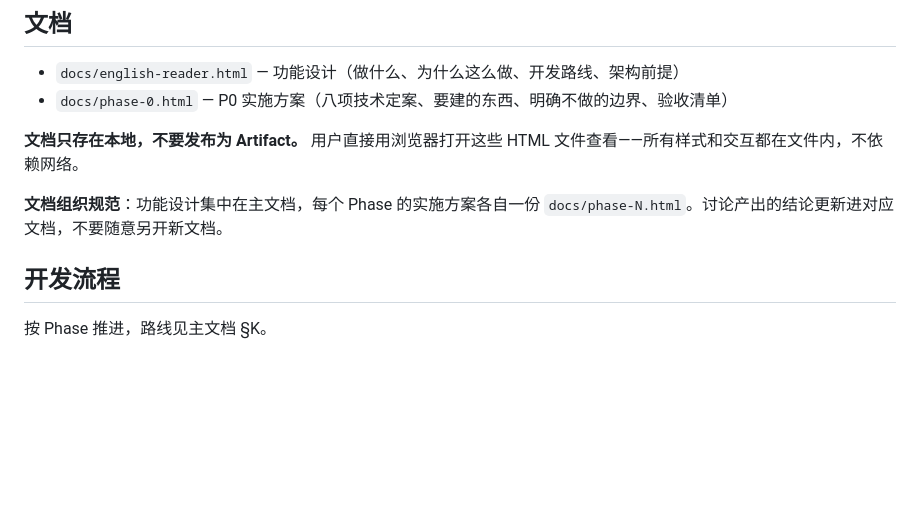
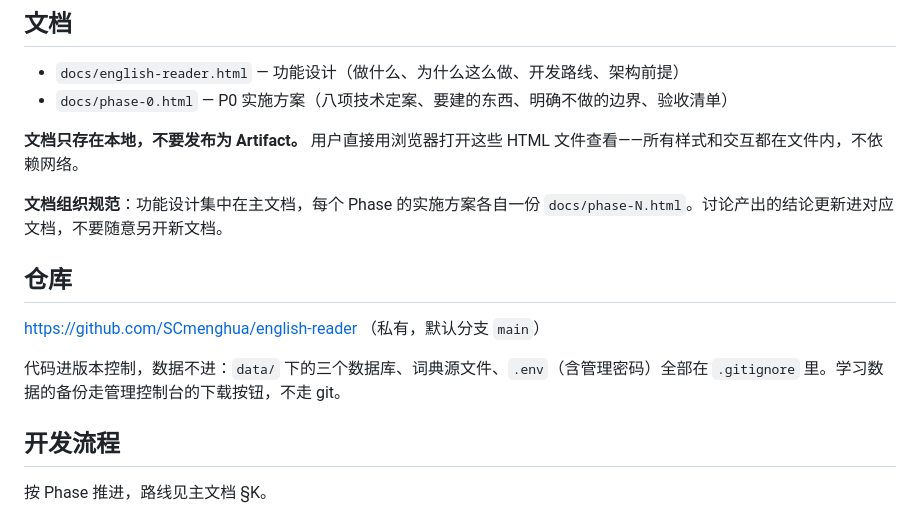
Before and after one commit to 0pT1ck/english-reader, a Markdown page: CLAUDE.md, the part around the change. GitHub-like rendering; blank space fills up the shorter version.

Commit message:
Record the repository location in CLAUDE.md

```diff
--- a/CLAUDE.md
+++ b/CLAUDE.md
@@ -10,6 +10,12 @@
 **文档只存在本地，不要发布为 Artifact。** 用户直接用浏览器打开这些 HTML 文件查看——所有样式和交互都在文件内，不依赖网络。
 
 **文档组织规范**：功能设计集中在主文档，每个 Phase 的实施方案各自一份 `docs/phase-N.html`。讨论产出的结论更新进对应文档，不要随意另开新文档。
+
+## 仓库
+
+https://github.com/SCmenghua/english-reader （私有，默认分支 `main`）
+
+代码进版本控制，数据不进：`data/` 下的三个数据库、词典源文件、`.env`（含管理密码）全部在 `.gitignore` 里。学习数据的备份走管理控制台的下载按钮，不走 git。
 
 ## 开发流程
 
```
